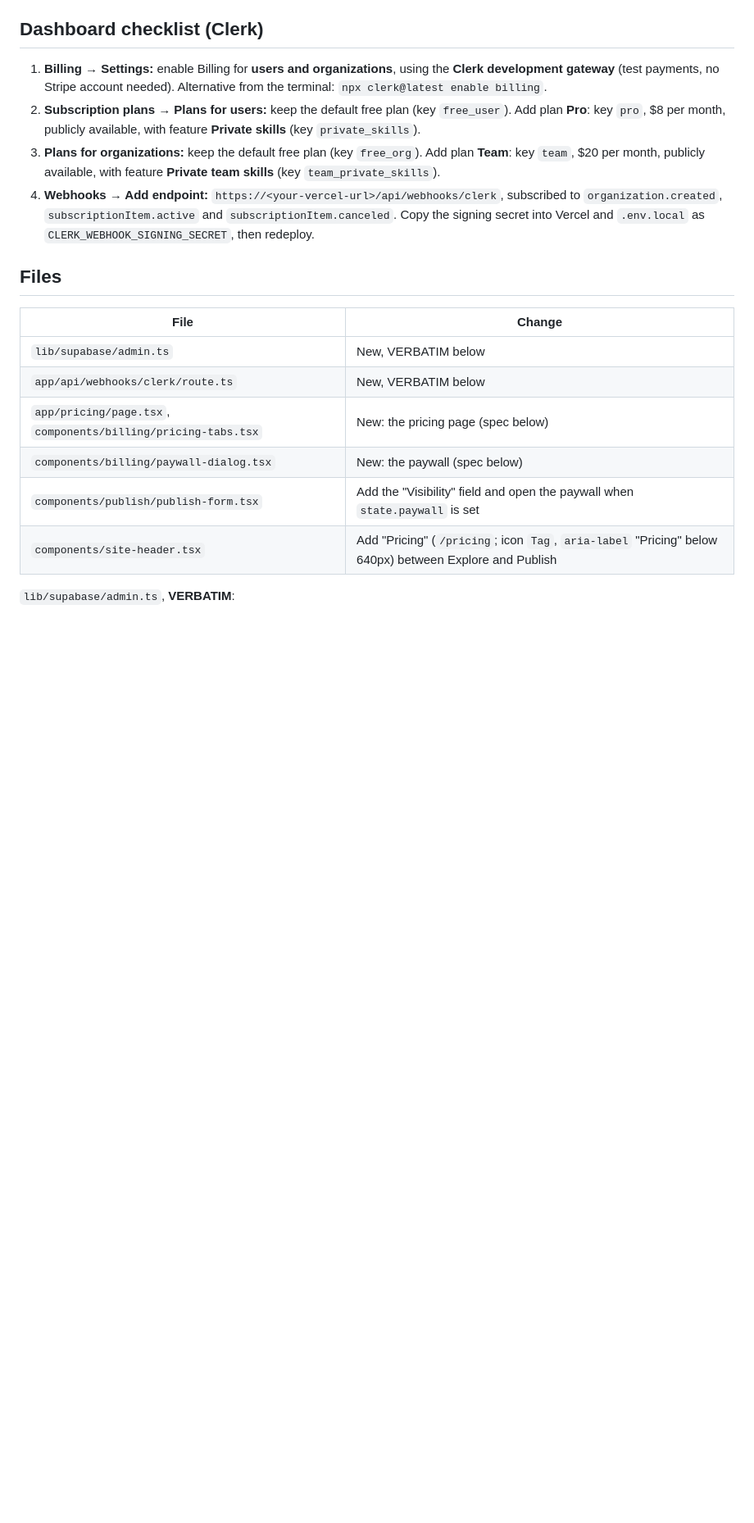
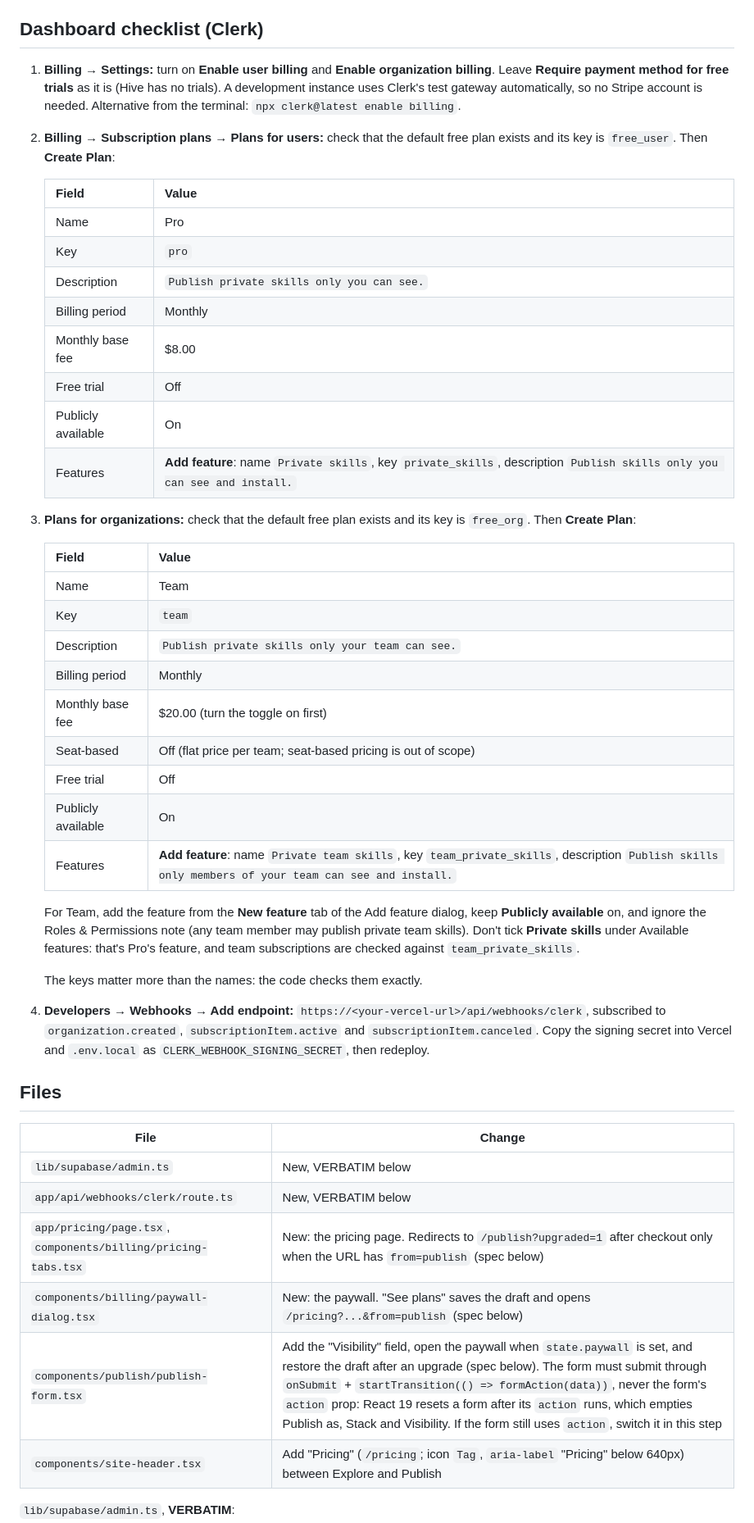
Before and after one commit to anil-jsmastery/Hive, a Markdown page: build-plan/16-billing.md, the part around one of its changes. Shown at 82% size. Rendered like a GitHub page; blank space fills up the shorter version.

Commit message:
build plan: form submit fix in steps 11 and 16

```diff
--- a/build-plan/16-billing.md
+++ b/build-plan/16-billing.md
@@ -13,10 +13,38 @@
 
 ## Dashboard checklist (Clerk)
 
-1. **Billing → Settings:** enable Billing for **users and organizations**, using the **Clerk development gateway** (test payments, no Stripe account needed). Alternative from the terminal: `npx clerk@latest enable billing`.
-2. **Subscription plans → Plans for users:** keep the default free plan (key `free_user`). Add plan **Pro**: key `pro`, $8 per month, publicly available, with feature **Private skills** (key `private_skills`).
-3. **Plans for organizations:** keep the default free plan (key `free_org`). Add plan **Team**: key `team`, $20 per month, publicly available, with feature **Private team skills** (key `team_private_skills`).
-4. **Webhooks → Add endpoint:** `https://<your-vercel-url>/api/webhooks/clerk`, subscribed to `organization.created`, `subscriptionItem.active` and `subscriptionItem.canceled`. Copy the signing secret into Vercel and `.env.local` as `CLERK_WEBHOOK_SIGNING_SECRET`, then redeploy.
+1. **Billing → Settings:** turn on **Enable user billing** and **Enable organization billing**. Leave **Require payment method for free trials** as it is (Hive has no trials). A development instance uses Clerk's test gateway automatically, so no Stripe account is needed. Alternative from the terminal: `npx clerk@latest enable billing`.
+2. **Billing → Subscription plans → Plans for users:** check that the default free plan exists and its key is `free_user`. Then **Create Plan**:
+
+   | Field | Value |
+   | --- | --- |
+   | Name | Pro |
+   | Key | `pro` |
+   | Description | `Publish private skills only you can see.` |
+   | Billing period | Monthly |
+   | Monthly base fee | $8.00 |
+   | Free trial | Off |
+   | Publicly available | On |
+   | Features | **Add feature**: name `Private skills`, key `private_skills`, description `Publish skills only you can see and install.` |
+
+3. **Plans for organizations:** check that the default free plan exists and its key is `free_org`. Then **Create Plan**:
+
+   | Field | Value |
+   | --- | --- |
+   | Name | Team |
+   | Key | `team` |
+   | Description | `Publish private skills only your team can see.` |
+   | Billing period | Monthly |
+   | Monthly base fee | $20.00 (turn the toggle on first) |
+   | Seat-based | Off (flat price per team; seat-based pricing is out of scope) |
+   | Free trial | Off |
+   | Publicly available | On |
+   | Features | **Add feature**: name `Private team skills`, key `team_private_skills`, description `Publish skills only members of your team can see and install.` |
+
+   For Team, add the feature from the **New feature** tab of the Add feature dialog, keep **Publicly available** on, and ignore the Roles & Permissions note (any team member may publish private team skills). Don't tick **Private skills** under Available features: that's Pro's feature, and team subscriptions are checked against `team_private_skills`.
+
+   The keys matter more than the names: the code checks them exactly.
+4. **Developers → Webhooks → Add endpoint:** `https://<your-vercel-url>/api/webhooks/clerk`, subscribed to `organization.created`, `subscriptionItem.active` and `subscriptionItem.canceled`. Copy the signing secret into Vercel and `.env.local` as `CLERK_WEBHOOK_SIGNING_SECRET`, then redeploy.
 
 ## Files
 
@@ -24,9 +52,9 @@
 | --- | --- |
 | `lib/supabase/admin.ts` | New, VERBATIM below |
 | `app/api/webhooks/clerk/route.ts` | New, VERBATIM below |
-| `app/pricing/page.tsx`, `components/billing/pricing-tabs.tsx` | New: the pricing page (spec below) |
-| `components/billing/paywall-dialog.tsx` | New: the paywall (spec below) |
-| `components/publish/publish-form.tsx` | Add the "Visibility" field and open the paywall when `state.paywall` is set |
+| `app/pricing/page.tsx`, `components/billing/pricing-tabs.tsx` | New: the pricing page. Redirects to `/publish?upgraded=1` after checkout only when the URL has `from=publish` (spec below) |
+| `components/billing/paywall-dialog.tsx` | New: the paywall. "See plans" saves the draft and opens `/pricing?...&from=publish` (spec below) |
+| `components/publish/publish-form.tsx` | Add the "Visibility" field, open the paywall when `state.paywall` is set, and restore the draft after an upgrade (spec below). The form must submit through `onSubmit` + `startTransition(() => formAction(data))`, never the form's `action` prop: React 19 resets a form after its `action` runs, which empties Publish as, Stack and Visibility. If the form still uses `action`, switch it in this step |
 | `components/site-header.tsx` | Add "Pricing" (`/pricing`; icon `Tag`, `aria-label` "Pricing" below 640px) between Explore and Publish |
 
 `lib/supabase/admin.ts`, **VERBATIM**:
```
Also changed, not shown: other parts of build-plan/16-billing.md (+10 -3 lines), build-plan/11-publish.md (+4 -0 lines).
